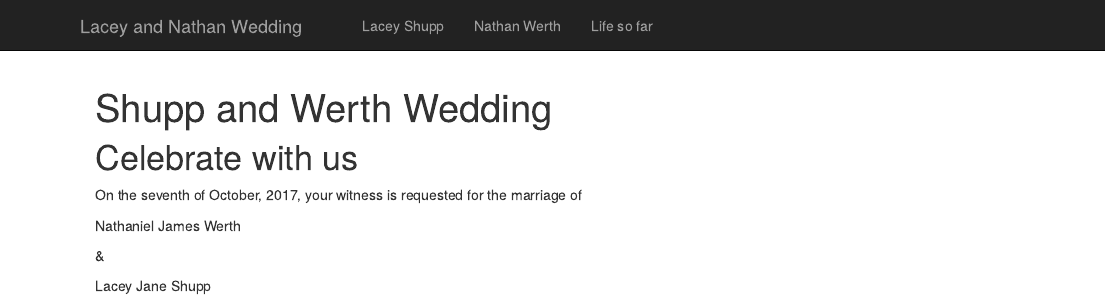
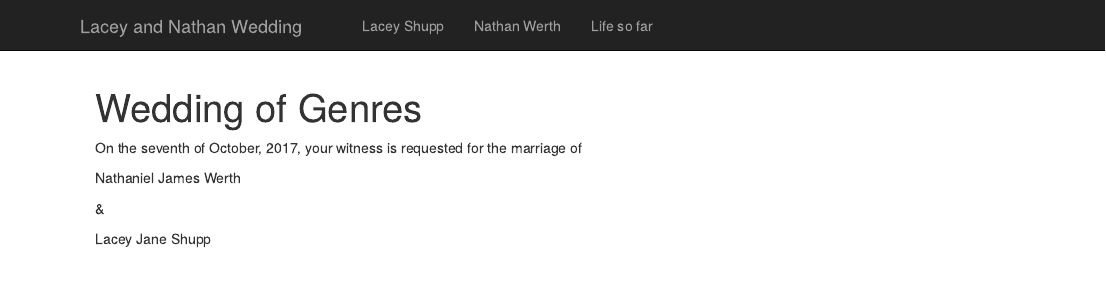
Before and after one commit to Vharuck/wedding, an R Markdown document (index.Rmd): the page in a window 1100 px wide, from its top. Rendered offline with R 4.5, knitr and Pandoc, with nearby package versions.

Commit message:
Changed title
Tried to make it bookish

```diff
--- a/index.Rmd
+++ b/index.Rmd
@@ -1,9 +1,7 @@
 ---
-title: "Shupp and Werth Wedding"
+title: "Wedding of Genres"
 output: html_document
 ---
-
-# Celebrate with us
 
 On the seventh of October, 2017, your witness is requested for the marriage of
 
```
